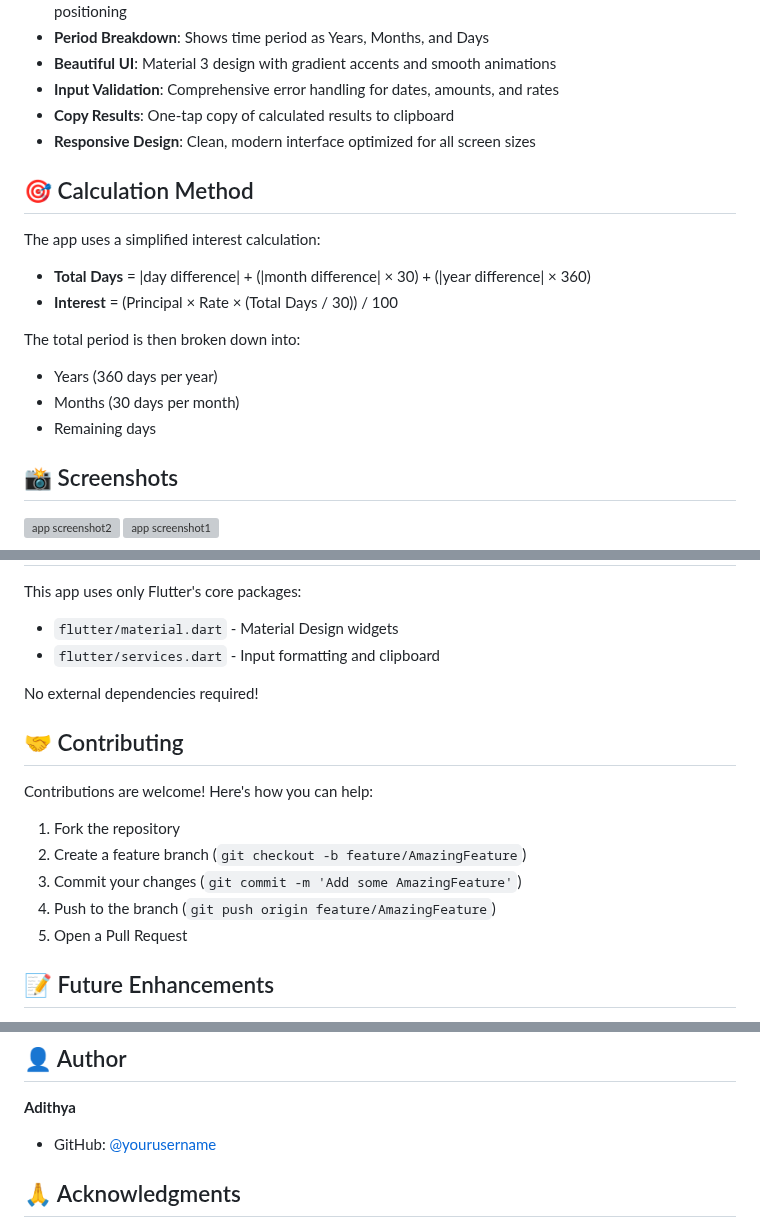
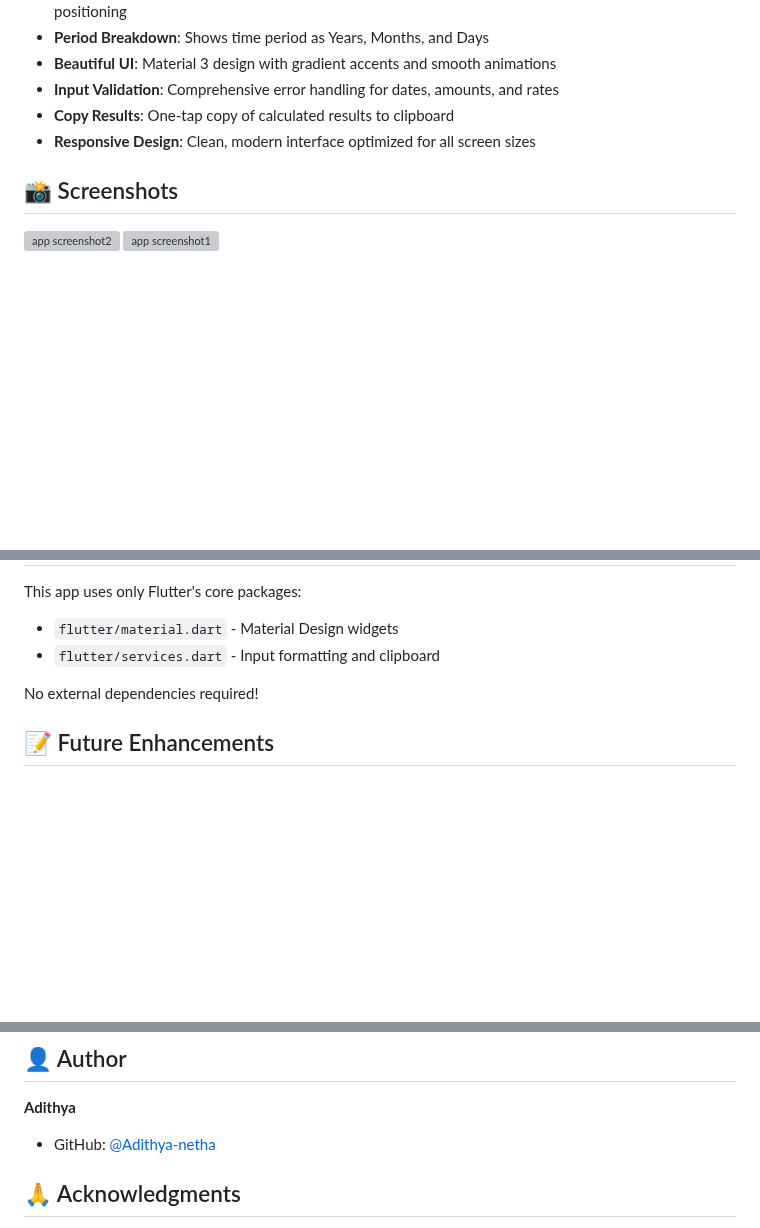
Before and after one commit to Adithya-netha/Interest-Calculator-App, a Markdown page: README.md, 3 parts joined by grey strips. GitHub-like rendering; blank space fills up the shorter version; grey boxes are pictures that could not be loaded.

```diff
--- a/README.md
+++ b/README.md
@@ -15,17 +15,6 @@ A simple and elegant Flutter app to calculate interest between two dates with au
 - **Input Validation**: Comprehensive error handling for dates, amounts, and rates
 - **Copy Results**: One-tap copy of calculated results to clipboard
 - **Responsive Design**: Clean, modern interface optimized for all screen sizes
-
-## 🎯 Calculation Method
-
-The app uses a simplified interest calculation:
-- **Total Days** = |day difference| + (|month difference| × 30) + (|year difference| × 360)
-- **Interest** = (Principal × Rate × (Total Days / 30)) / 100
-
-The total period is then broken down into:
-- Years (360 days per year)
-- Months (30 days per month)
-- Remaining days
 
 ## 📸 Screenshots
 ![app screenshot2](https://github.com/user-attachments/assets/c3295216-2633-4eda-8016-a7f3ab8516a0)
@@ -123,16 +112,6 @@ This app uses only Flutter's core packages:
 
 No external dependencies required!
 
-## 🤝 Contributing
-
-Contributions are welcome! Here's how you can help:
-
-1. Fork the repository
-2. Create a feature branch (`git checkout -b feature/AmazingFeature`)
-3. Commit your changes (`git commit -m 'Add some AmazingFeature'`)
-4. Push to the branch (`git push origin feature/AmazingFeature`)
-5. Open a Pull Request
-
 ## 📝 Future Enhancements
 
 - [ ] Multiple interest calculation methods (simple, compound, daily compound)
@@ -151,7 +130,7 @@ This project is licensed under the MIT License - see the [LICENSE](LICENSE) file
 
 **Adithya**
 
-- GitHub: [@yourusername](https://github.com/yourusername)
+- GitHub: [@Adithya-netha](https://github.com/Adithya-netha)
 
 ## 🙏 Acknowledgments
 
```
